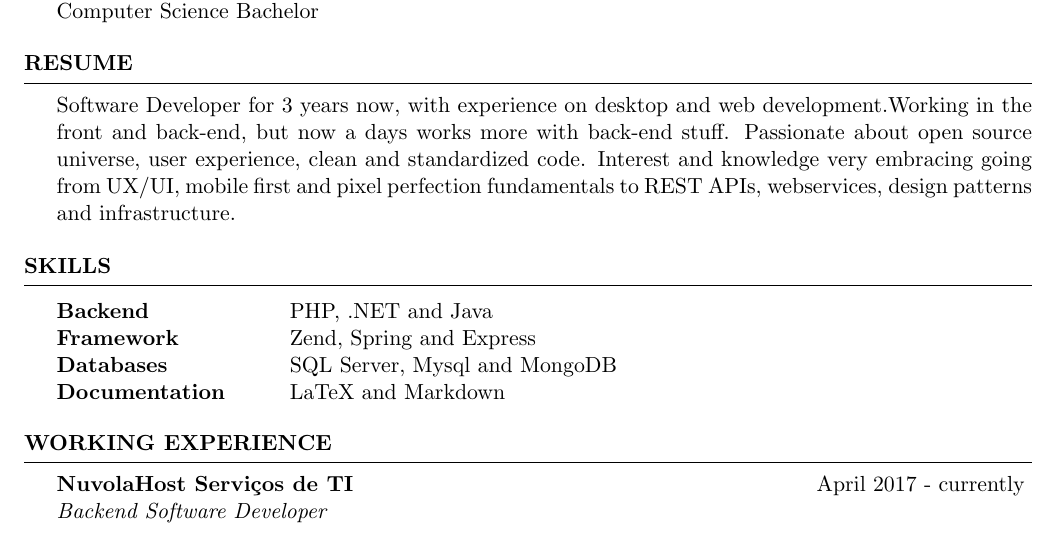
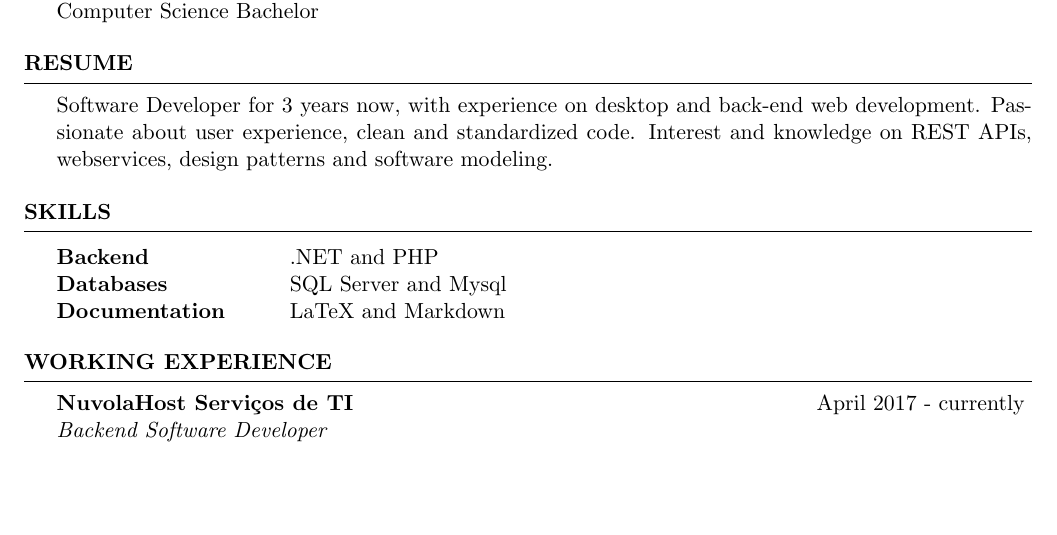
Before and after one commit to TheLe0/curriculum, a LaTeX CV (resume.tex): part of the page, cut so that both start at the same text, the shorter picture padded with empty space. Compiled offline with pdfLaTeX.

Commit message:
Update resume.tex

```diff
--- a/resume.tex
+++ b/resume.tex
@@ -17,15 +17,14 @@
 \end{rSection}
 
 \begin{rSection}{Resume}
- Software Developer for 3 years now, with experience on desktop and web development.Working in the front and back-end, but now a days works more with back-end stuff. Passionate about open source universe, user experience, clean and standardized code. Interest and knowledge very embracing going from UX/UI, mobile first and pixel perfection fundamentals to REST APIs, webservices, design patterns and infrastructure.
+ Software Developer for 3 years now, with experience on desktop and back-end web development. Passionate about user experience, clean and standardized code. Interest and knowledge on REST APIs, webservices, design patterns and software modeling.
 \end{rSection}
 
 \begin{rSection}{Skills}
 
 \begin{tabular}{ @{} >{\bfseries}l @{\hspace{6ex}} l }
-Backend \ & PHP, .NET and Java \\
-Framework \ & Zend, Spring and Express \\
-Databases & SQL Server, Mysql and MongoDB \\
+Backend \ &  .NET and PHP \\
+Databases & SQL Server and Mysql \\
 Documentation \ & LaTeX and Markdown \\
 
 \end{tabular}
```
